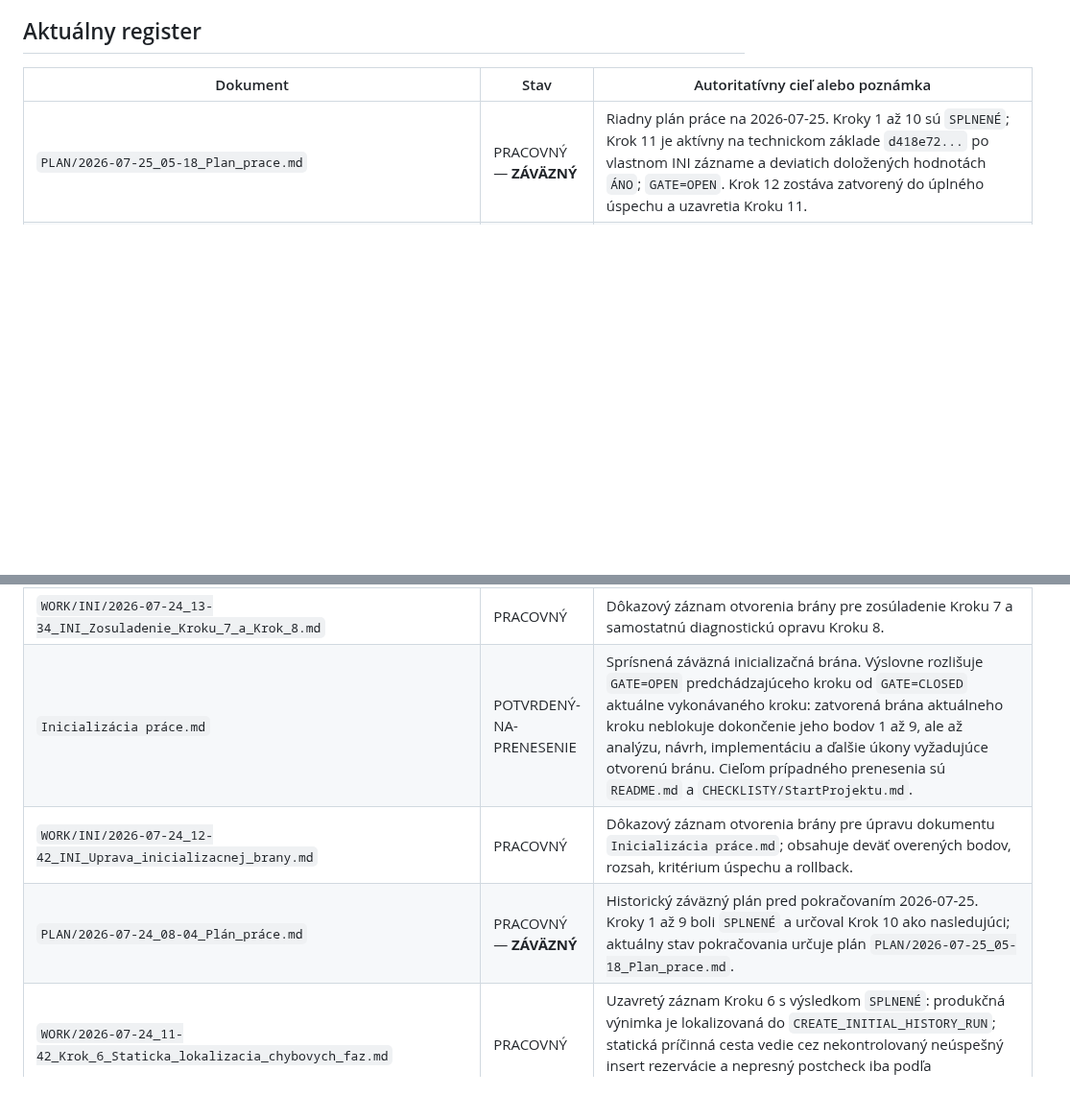
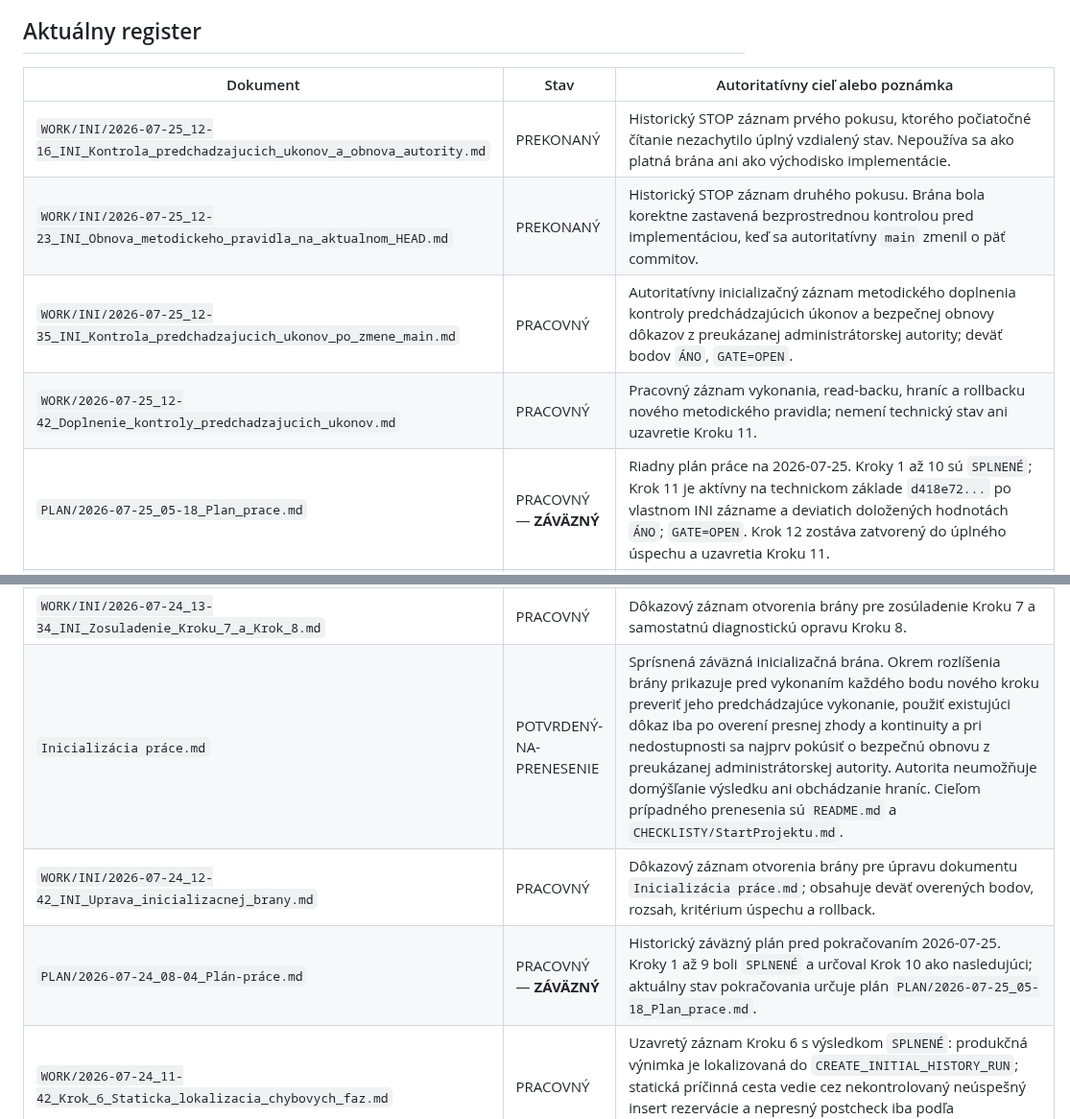
Before and after one commit to slapiar/METODIKA, a Markdown page: postupy/README.md, 2 parts joined by grey strips. Shown at 96% size. GitHub-like rendering; blank space fills up the shorter version.

Commit message:
Register: pravidlo kontinuity predchádzajúcich úkonov

```diff
--- a/postupy/README.md
+++ b/postupy/README.md
@@ -32,6 +32,10 @@ Prívlastok `ZÁVÄZNÝ` nemení stav dokumentu na autoritatívnu definíciu. Ur
 
 | Dokument | Stav | Autoritatívny cieľ alebo poznámka |
 |---|---|---|
+| `WORK/INI/2026-07-25_12-16_INI_Kontrola_predchadzajucich_ukonov_a_obnova_autority.md` | PREKONANÝ | Historický STOP záznam prvého pokusu, ktorého počiatočné čítanie nezachytilo úplný vzdialený stav. Nepoužíva sa ako platná brána ani ako východisko implementácie. |
+| `WORK/INI/2026-07-25_12-23_INI_Obnova_metodickeho_pravidla_na_aktualnom_HEAD.md` | PREKONANÝ | Historický STOP záznam druhého pokusu. Brána bola korektne zastavená bezprostrednou kontrolou pred implementáciou, keď sa autoritatívny `main` zmenil o päť commitov. |
+| `WORK/INI/2026-07-25_12-35_INI_Kontrola_predchadzajucich_ukonov_po_zmene_main.md` | PRACOVNÝ | Autoritatívny inicializačný záznam metodického doplnenia kontroly predchádzajúcich úkonov a bezpečnej obnovy dôkazov z preukázanej administrátorskej autority; deväť bodov `ÁNO`, `GATE=OPEN`. |
+| `WORK/2026-07-25_12-42_Doplnenie_kontroly_predchadzajucich_ukonov.md` | PRACOVNÝ | Pracovný záznam vykonania, read-backu, hraníc a rollbacku nového metodického pravidla; nemení technický stav ani uzavretie Kroku 11. |
 | `PLAN/2026-07-25_05-18_Plan_prace.md` | PRACOVNÝ — **ZÁVÄZNÝ** | Riadny plán práce na 2026-07-25. Kroky 1 až 10 sú `SPLNENÉ`; Krok 11 je aktívny na technickom základe `d418e72...` po vlastnom INI zázname a deviatich doložených hodnotách `ÁNO`; `GATE=OPEN`. Krok 12 zostáva zatvorený do úplného úspechu a uzavretia Kroku 11. |
 | `WORK/INI/2026-07-25_09-29_INI_Krok_11_Uplna_lokalna_a_integracna_validacia.md` | PRACOVNÝ | Jediný autoritatívny inicializačný a pokračovací záznam Kroku 11. Po obnovení spojenia konsoliduje existujúce dôkazy Krokov 7 až 10, uzavretý PR #3 a zmeny supervízorského modulu až po technický HEAD `d418e72...`. Diagnostické zdroje, testy, migrácie, Composer a workflowy Kroku 11 zostali nezmenené; všetkých deväť bodov je `ÁNO`, `GATE=OPEN`. Nevytvára sa nový INI ani nový environmentálny test. |
 | `WORK/INI/2026-07-25_10-33_INI_Krok_11_po_zmene_HEAD.md` | PREKONANÝ | Historický záznam medzistavu po súbežnej zmene HEAD. Autoritatívne pokračovanie bolo na výslovný pokyn používateľa konsolidované späť do pôvodného INI `2026-07-25_09-29_INI_Krok_11_Uplna_lokalna_a_integracna_validacia.md`; tento súbor sa nepoužíva ako samostatná brána ani ako východisko ďalšej práce. |
@@ -47,9 +51,9 @@ Prívlastok `ZÁVÄZNÝ` nemení stav dokumentu na autoritatívnu definíciu. Ur
 | `WORK/2026-07-24_13-45_Krok_8_Oprava_diagnostickeho_rozlisenia.md` | PRACOVNÝ | Uzavretý záznam Kroku 8 s výsledkom `SPLNENÉ`: diagnostické zlyhania sú rozlíšené podľa fázy a triedy chyby; interný log nesie úplný kontext a verejný dokument iba bezpečný kód. |
 | `WORK/2026-07-24_13-25_Krok_7_Reprodukcia_korenovej_priciny_mimo_produkcie.md` | PRACOVNÝ | Uzavretý záznam Kroku 7 s výsledkom `SPLNENÉ`: koreňová príčina bola reprodukovaná v izolovanej MariaDB 11.4 cez reálnu MySQLi/InnoDB cestu, s potvrdeným rollbackom a cleanupom. |
 | `WORK/INI/2026-07-24_13-34_INI_Zosuladenie_Kroku_7_a_Krok_8.md` | PRACOVNÝ | Dôkazový záznam otvorenia brány pre zosúladenie Kroku 7 a samostatnú diagnostickú opravu Kroku 8. |
-| `Inicializácia práce.md` | POTVRDENÝ-NA-PRENESENIE | Sprísnená záväzná inicializačná brána. Výslovne rozlišuje `GATE=OPEN` predchádzajúceho kroku od `GATE=CLOSED` aktuálne vykonávaného kroku: zatvorená brána aktuálneho kroku neblokuje dokončenie jeho bodov 1 až 9, ale až analýzu, návrh, implementáciu a ďalšie úkony vyžadujúce otvorenú bránu. Cieľom prípadného prenesenia sú `README.md` a `CHECKLISTY/StartProjektu.md`. |
+| `Inicializácia práce.md` | POTVRDENÝ-NA-PRENESENIE | Sprísnená záväzná inicializačná brána. Okrem rozlíšenia brány prikazuje pred vykonaním každého bodu nového kroku preveriť jeho predchádzajúce vykonanie, použiť existujúci dôkaz iba po overení presnej zhody a kontinuity a pri nedostupnosti sa najprv pokúsiť o bezpečnú obnovu z preukázanej administrátorskej autority. Autorita neumožňuje domýšľanie výsledku ani obchádzanie hraníc. Cieľom prípadného prenesenia sú `README.md` a `CHECKLISTY/StartProjektu.md`. |
 | `WORK/INI/2026-07-24_12-42_INI_Uprava_inicializacnej_brany.md` | PRACOVNÝ | Dôkazový záznam otvorenia brány pre úpravu dokumentu `Inicializácia práce.md`; obsahuje deväť overených bodov, rozsah, kritérium úspechu a rollback. |
-| `PLAN/2026-07-24_08-04_Plán_práce.md` | PRACOVNÝ — **ZÁVÄZNÝ** | Historický záväzný plán pred pokračovaním 2026-07-25. Kroky 1 až 9 boli `SPLNENÉ` a určoval Krok 10 ako nasledujúci; aktuálny stav pokračovania určuje plán `PLAN/2026-07-25_05-18_Plan_prace.md`. |
+| `PLAN/2026-07-24_08-04_Plán-práce.md` | PRACOVNÝ — **ZÁVÄZNÝ** | Historický záväzný plán pred pokračovaním 2026-07-25. Kroky 1 až 9 boli `SPLNENÉ` a určoval Krok 10 ako nasledujúci; aktuálny stav pokračovania určuje plán `PLAN/2026-07-25_05-18_Plan_prace.md`. |
 | `WORK/2026-07-24_11-42_Krok_6_Staticka_lokalizacia_chybovych_faz.md` | PRACOVNÝ | Uzavretý záznam Kroku 6 s výsledkom `SPLNENÉ`: produkčná výnimka je lokalizovaná do `CREATE_INITIAL_HISTORY_RUN`; statická príčinná cesta vedie cez nekontrolovaný neúspešný insert rezervácie a nepresný postcheck iba podľa `REQUEST_REFERENCE`. |
 | `WORK/2026-07-24_11-05_Krok_5_Historicky_produkcny_dokaz.md` | PRACOVNÝ | Uzavretý záznam Kroku 5 s výsledkom `SPLNENÉ — dôkaz získaný`: potvrdené flagy, run/tombstone, neuskutočnený sweep a presná `RuntimeException` pri historickom behu bez rezervácie `REQUEST_REFERENCE`. |
 | `WORK/2026-07-24_10-17_Krok_4_Audit_routovania_START_vetiev_a_UI.md` | PRACOVNÝ | Uzavretý záznam Kroku 4 s výsledkom `SPLNENÉ`: produkčný START kontrolér je určený, duplicitná vetva je mŕtva a UI chyba pri prezentácii `COMPLETED_FAILED` je potvrdená. |
```
